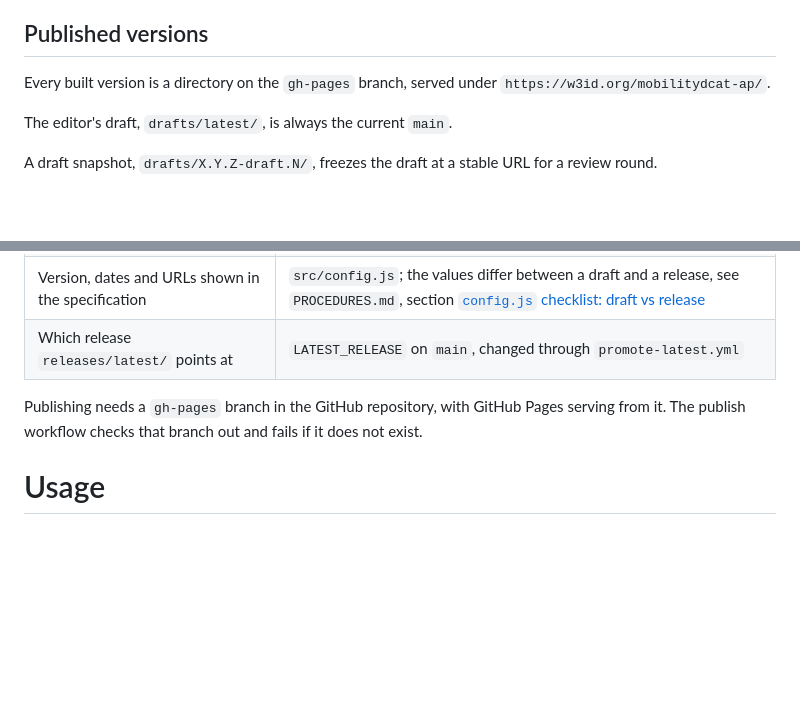
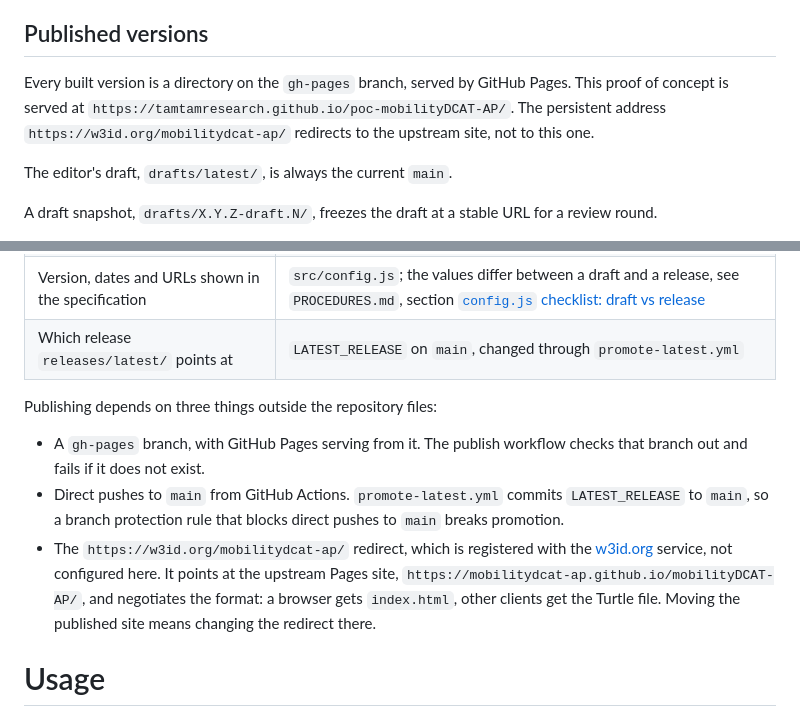
Before and after one commit to tamtamresearch/poc-mobilityDCAT-AP, a Markdown page: README.md, 2 parts joined by grey strips. Drawn GitHub-style; blank space fills up the shorter version.

```diff
--- a/README.md
+++ b/README.md
@@ -49,8 +49,11 @@ with upstream; specification changes are made upstream, not here.
 
 ## Published versions
 
-Every built version is a directory on the `gh-pages` branch, served under
-`https://w3id.org/mobilitydcat-ap/`.
+Every built version is a directory on the `gh-pages` branch, served by GitHub
+Pages. This proof of concept is served at
+`https://tamtamresearch.github.io/poc-mobilityDCAT-AP/`. The persistent address
+`https://w3id.org/mobilitydcat-ap/` redirects to the upstream site, not to this
+one.
 
 The editor's draft, `drafts/latest/`, is always the current `main`.
 
@@ -125,9 +128,19 @@ A local build needs no settings, credentials or environment variables.
 | Version, dates and URLs shown in the specification | `src/config.js`; the values differ between a draft and a release, see `PROCEDURES.md`, section [`config.js` checklist: draft vs release](PROCEDURES.md#configjs-checklist-draft-vs-release) |
 | Which release `releases/latest/` points at | `LATEST_RELEASE` on `main`, changed through `promote-latest.yml` |
 
-Publishing needs a `gh-pages` branch in the GitHub repository, with GitHub Pages
-serving from it. The publish workflow checks that branch out and fails if it
-does not exist.
+Publishing depends on three things outside the repository files:
+
+- A `gh-pages` branch, with GitHub Pages serving from it. The publish workflow
+  checks that branch out and fails if it does not exist.
+- Direct pushes to `main` from GitHub Actions. `promote-latest.yml` commits
+  `LATEST_RELEASE` to `main`, so a branch protection rule that blocks direct
+  pushes to `main` breaks promotion.
+- The `https://w3id.org/mobilitydcat-ap/` redirect, which is registered with
+  the [w3id.org](https://w3id.org/) service, not configured here. It points at
+  the upstream Pages site, `https://mobilitydcat-ap.github.io/mobilityDCAT-AP/`,
+  and negotiates the format: a browser gets `index.html`, other clients get
+  the Turtle file. Moving the published site means changing the redirect
+  there.
 
 # Usage
 
```
Also changed, not shown: FIX-README.md (+4 -1 lines), PROCEDURES.md (+7 -4 lines).
